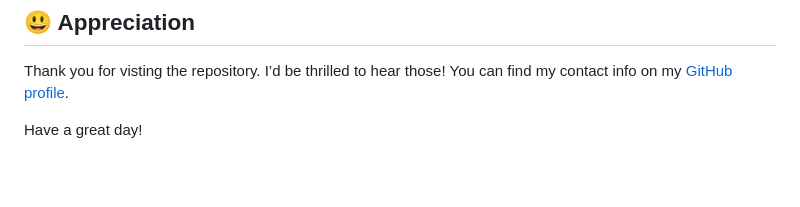
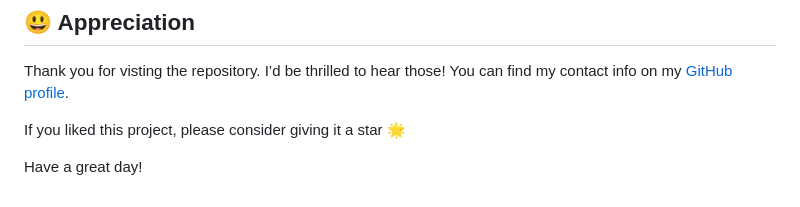
Before and after one commit to ByteBard58/SeismoSense, a Markdown page: README.md, the part around the change printed below. Drawn GitHub-style; blank space fills up the shorter version.

```diff
--- a/README.md
+++ b/README.md
@@ -147,4 +143,6 @@ This project is licensed under the **MIT License** — feel free to use, modify,
 
 Thank you for visting the repository. I’d be thrilled to hear those! You can find my contact info on my [GitHub profile](https://github.com/ByteBard58).
 
+If you liked this project, please consider giving it a star 🌟
+
 Have a great day!
```
Also changed, not shown: other parts of README.md (+5 -9 lines).
